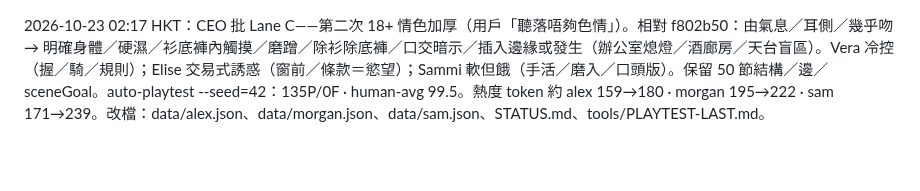
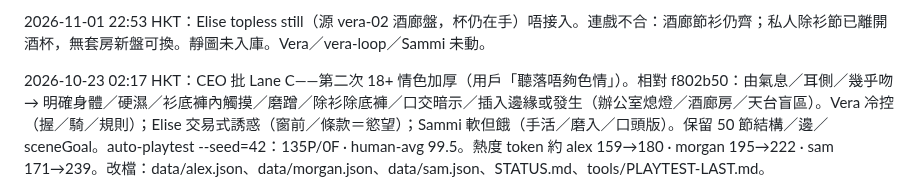
Before and after one commit to manmanchun1987/After-hours, a Markdown page: STATUS.md, the part around the change. Rendered like a GitHub page; blank space fills up the shorter version.

Commit message:
Skip Elise topless still: lounge glass plate breaks continuity.
The still is the locked vera-02 bar plate with the blazer removed and the whiskey still in hand. Lounge beats stay dressed; private undress beats have already left the glass. Do not wire it.

Co-authored-by: manmanchun1987 <manmanchun1987@users.noreply.github.com>

```diff
--- a/STATUS.md
+++ b/STATUS.md
@@ -1,3 +1,5 @@
+2026-11-01 22:53 HKT：Elise topless still（源 vera-02 酒廊盤，杯仍在手）唔接入。連戲不合：酒廊節衫仍齊；私人除衫節已離開酒杯，無套房新盤可換。靜圖未入庫。Vera／vera-loop／Sammi 未動。
+
 2026-10-23 02:17 HKT：CEO 批 Lane C——第二次 18+ 情色加厚（用戶「聽落唔夠色情」）。相對 f802b50：由氣息／耳側／幾乎吻 → 明確身體／硬濕／衫底褲內觸摸／磨蹭／除衫除底褲／口交暗示／插入邊緣或發生（辦公室熄燈／酒廊房／天台盲區）。Vera 冷控（握／騎／規則）；Elise 交易式誘惑（窗前／條款＝慾望）；Sammi 軟但餓（手活／磨入／口頭版）。保留 50 節結構／邊／sceneGoal。auto-playtest --seed=42：135P/0F · human-avg 99.5。熱度 token 約 alex 159→180 · morgan 195→222 · sam 171→239。改檔：data/alex.json、data/morgan.json、data/sam.json、STATUS.md、tools/PLAYTEST-LAST.md。
 
 2026-10-23 02:05 HKT：CEO 批 Lane C——三線加厚 18+ 慾望／身體／權力熱度（改寫 text/thought/aside/mid，保留 50 節結構／邊／結局）。Vera（alex）優先由偏軟→中後段明顯更熱（下巴／燈暗規則／領口鈕／吻邊／評核室餘溫）；Elise（morgan）酒廊→房門→窗前交易＝慾望抬升；Sammi（sam）茶水間／影裏／天台吻線加厚。auto-playtest --seed=42：135P/0F · human-avg 99.5。熱度 token 約 alex 25→159 · morgan 109→195 · sam 67→171。改檔：data/alex.json、data/morgan.json、data/sam.json、STATUS.md、tools/PLAYTEST-LAST.md。
```
